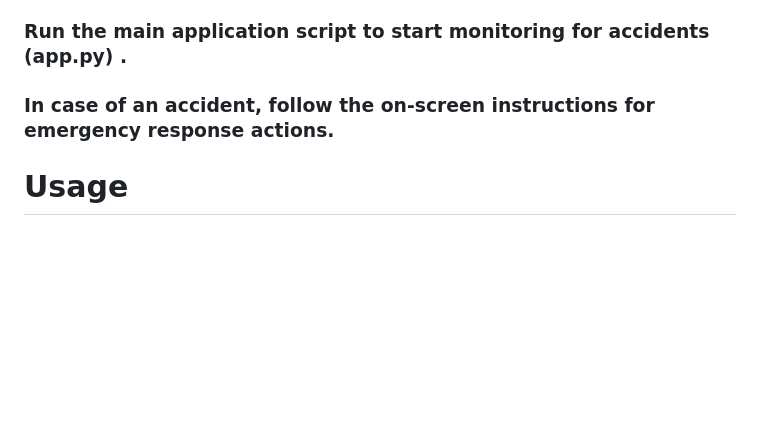
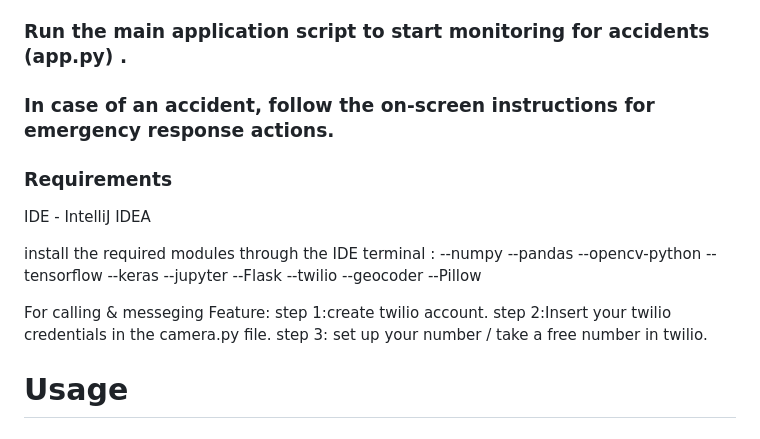
Before and after one commit to CrashGuardians/Road-Accident-Detection-Alert-Response, a Markdown page: README.md, the part around the change. Drawn GitHub-style; blank space fills up the shorter version.

```diff
--- a/README.md
+++ b/README.md
@@ -71,5 +71,26 @@ The output or accident detection efficiency may vary each time you train the mod
 ### Run the main application script to start monitoring for accidents (app.py) .
 ### In case of an accident, follow the on-screen instructions for emergency response actions.
 
+### Requirements
+
+IDE - IntelliJ IDEA
+
+install the required modules through the IDE terminal :
+--numpy
+--pandas
+--opencv-python
+--tensorflow
+--keras
+--jupyter
+--Flask
+--twilio
+--geocoder
+--Pillow
+
+For calling & messeging Feature:
+step 1:create twilio account.
+step 2:Insert your twilio credentials in the camera.py file.
+step 3: set up your number / take a free number in twilio.
+
 # Usage
 ### The system is designed for use in surveillance and monitoring scenarios where quick detection and response to accidents are crucial. It can be deployed in traffic management systems, surveillance cameras, and other relevant environments.
```
